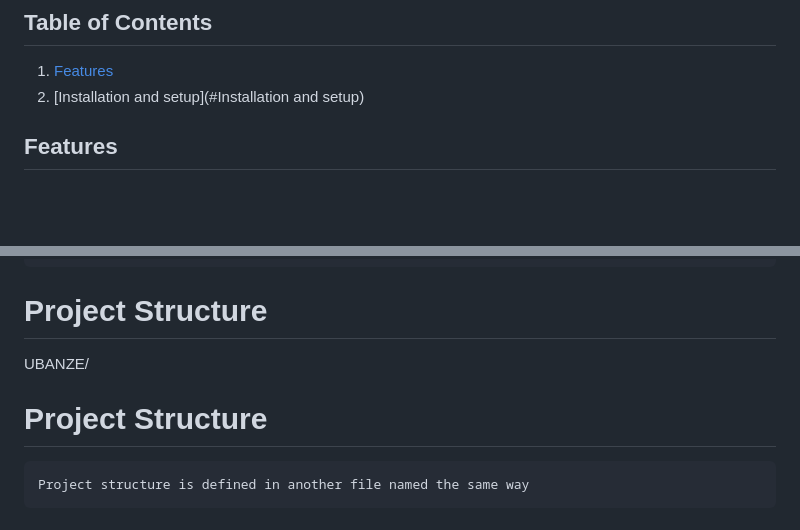
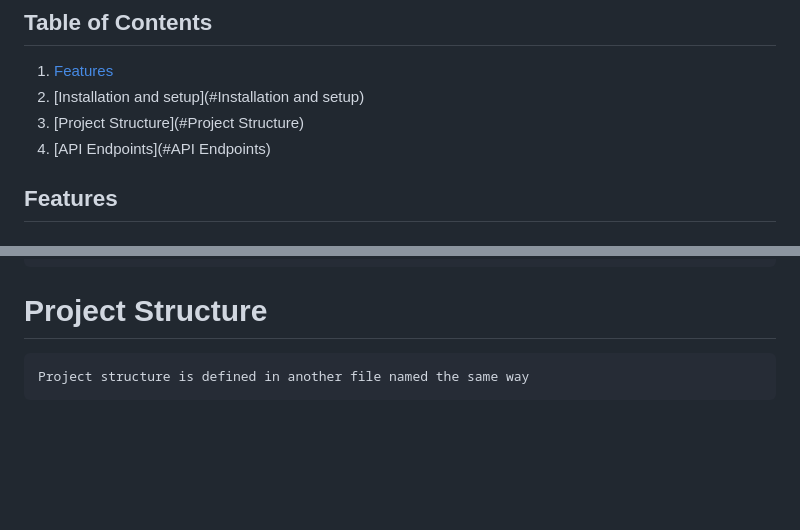
Before and after one commit to MarBifrost/ubanze_ge, a Markdown page: README.md, 2 parts joined by grey strips. Rendered like a GitHub page; blank space fills up the shorter version.

```diff
--- a/README.md
+++ b/README.md
@@ -6,7 +6,8 @@ UBANZE is a Django-based project designed to connect users with service provider
 ## Table of Contents
 1. [Features](#features)
 2. [Installation and setup](#Installation and setup)
-
+3. [Project Structure](#Project Structure)
+4. [API Endpoints](#API Endpoints)
 
 ## Features
 ### 1. User Registration and Authentication
@@ -76,9 +77,6 @@ UBANZE is a Django-based project designed to connect users with service provider
         python_version = "3.11"
 
 # Project Structure
-UBANZE/
-
-# Project Structure
     Project structure is defined in another file named the same way
 
 
```
